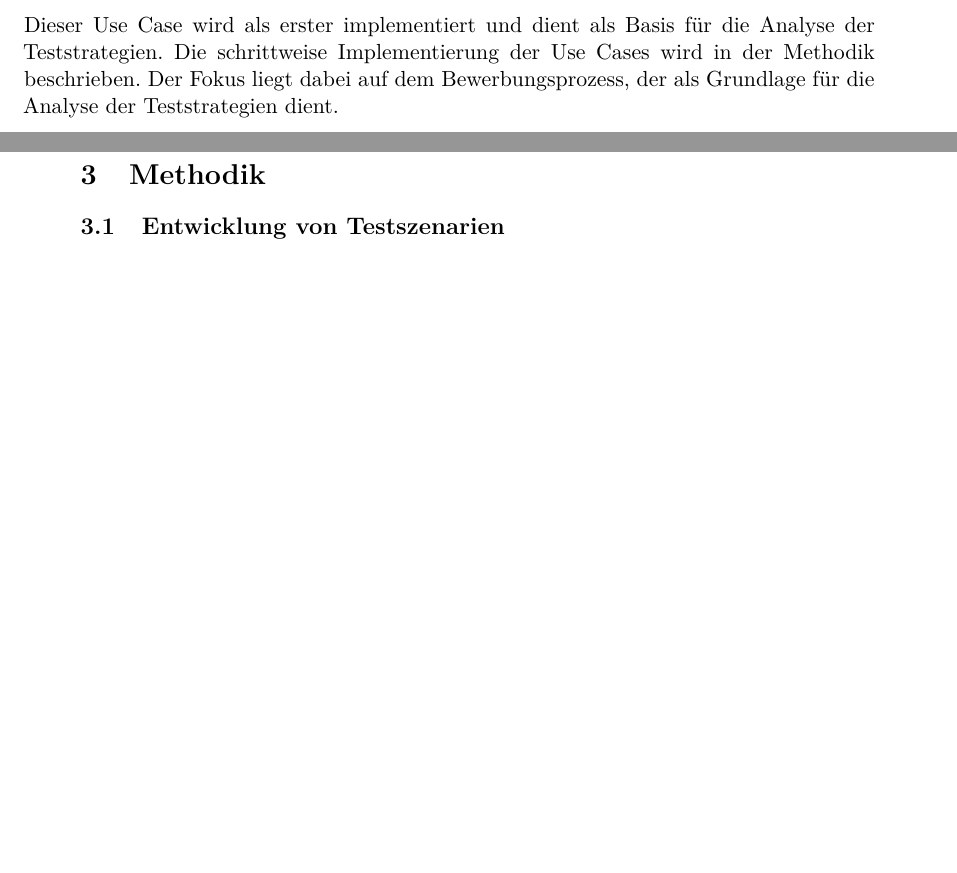
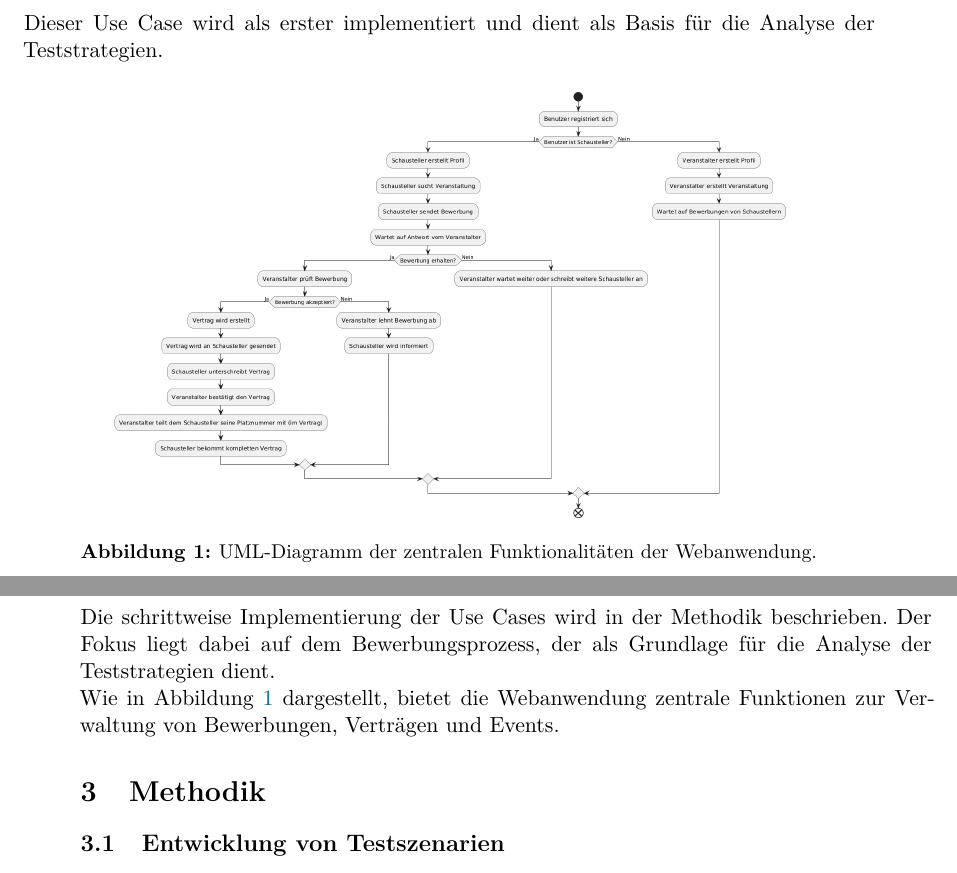
Before and after one commit to Hungfu123/venow-bachelor-luu, a LaTeX thesis (bachelorarbeit/thesis.tex, which reads bachelorarbeit/theoretische-grundlagen.tex): two parts of pages 16 and 17 of 23, joined at a grey line, cut so that both start at the same text, the shorter picture padded with empty space. Compiled offline with pdfLaTeX.

Commit message:
[bacheloararbeit] Bild Webanwendung

```diff
--- a/bachelorarbeit/theoretische-grundlagen.tex
+++ b/bachelorarbeit/theoretische-grundlagen.tex
@@ -48,4 +48,14 @@ Die zentralen Funktionalitäten umfassen: \begin{itemize} \item Event-Management
 Die Implementierung beginnt mit dem Bewerbungsprozess. Dieser Use Case bildet die Grundlage für die Anwendung, da er die Interaktion zwischen Schaustellern und Veranstaltern abbildet. Weitere Use Cases wie Vertragsverwaltung und Event-Management werden ebenfalls betrachtet.
 
 \subsubsection{Bewerbungsprozess} Der Bewerbungsprozess ermöglicht es Schaustellern, sich für Veranstaltungen zu bewerben, und Veranstaltern, Bewerbungen zu prüfen. Der Prozess umfasst: \begin{itemize} \item Einreichung und Validierung von Bewerbungen. \item Speicherung der Daten in der Datenbank. \item Statusänderungen wie „eingereicht“, „angenommen“ oder „abgelehnt“. \end{itemize} Dieser Use Case wird als erster implementiert und dient als Basis für die Analyse der Teststrategien.
+
+\begin{figure}[h]
+	\centering
+	\includegraphics[width=0.8\textwidth]{fig/UML_Diagramm_Luu_Bachelor_Thema.png}
+	\caption{UML-Diagramm der zentralen Funktionalitäten der Webanwendung.}
+	\label{fig:uml-diagramm}
+\end{figure}
+
 Die schrittweise Implementierung der Use Cases wird in der Methodik beschrieben. Der Fokus liegt dabei auf dem Bewerbungsprozess, der als Grundlage für die Analyse der Teststrategien dient.
+
+Wie in \cref{fig:uml-diagramm} dargestellt, bietet die Webanwendung zentrale Funktionen zur Verwaltung von Bewerbungen, Verträgen und Events.
```
Also changed, not shown: bachelorarbeit/fig/UML_Diagramm_Luu_Bachelor_Thema.png (added).
